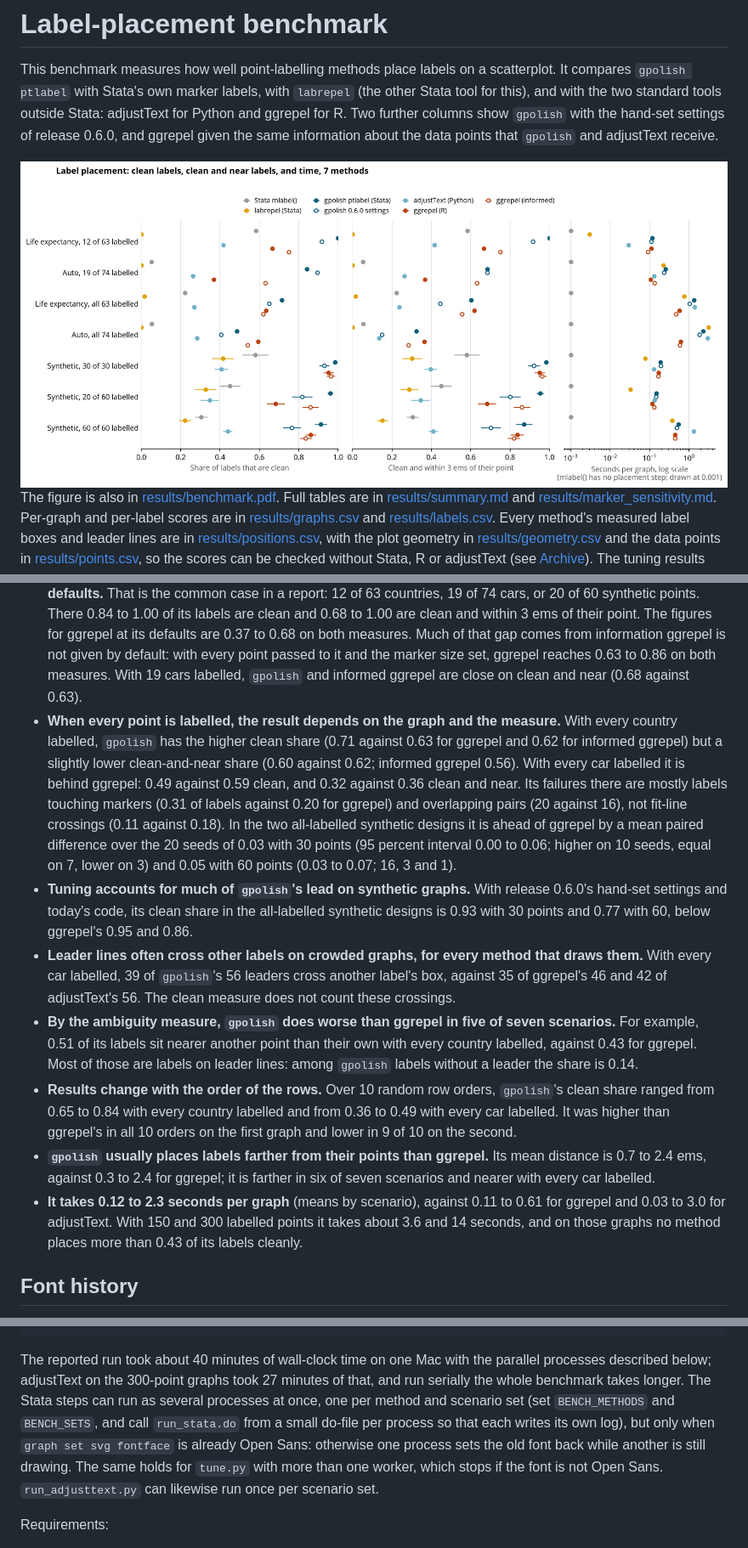
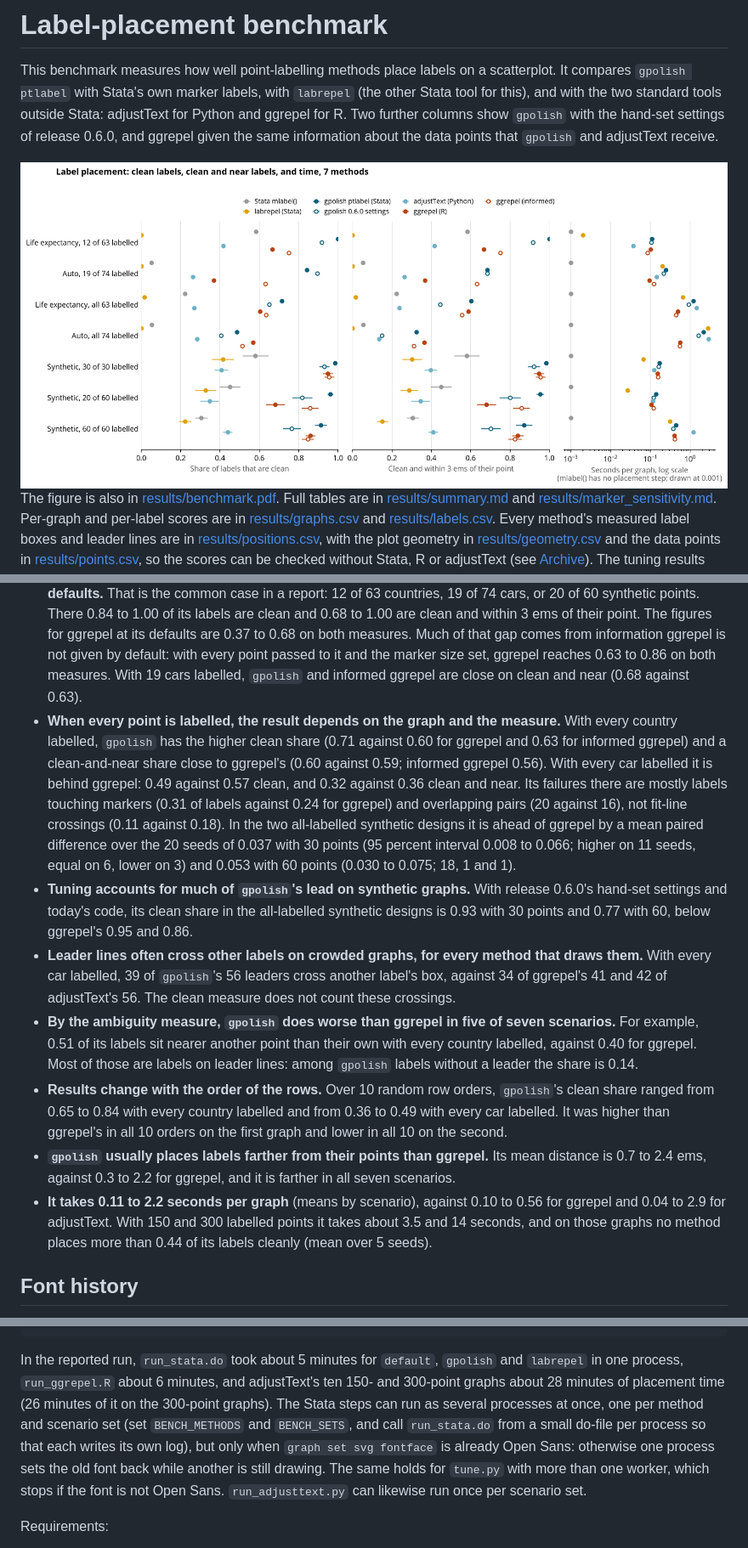
Before and after one commit to ericabooth/gpolish-stata-public, a Markdown page: benchmark/README.md, 3 parts joined by grey strips. Shown at 85% size. Rendered like a GitHub page; pictures changed too: benchmark/results/benchmark.png.

Commit message:
benchmark: deterministic ggrepel (max.time Inf), corrected size conversion, rescored; README rechecked

````diff
--- a/benchmark/README.md
+++ b/benchmark/README.md
@@ -12,13 +12,13 @@ The figure is also in [results/benchmark.pdf](results/benchmark.pdf). Full table
 
 - **Against the other Stata options, `gpolish` has the higher clean share in every scenario.** Its clean share is 1.7 times (12 countries, and 30 synthetic points) to 16 times (19 cars) that of Stata's default `mlabel()`, and above `labrepel`'s everywhere.
 - **When a subset of points is labelled, `gpolish` has the highest clean share of the five methods at their defaults.** That is the common case in a report: 12 of 63 countries, 19 of 74 cars, or 20 of 60 synthetic points. There 0.84 to 1.00 of its labels are clean and 0.68 to 1.00 are clean and within 3 ems of their point. The figures for ggrepel at its defaults are 0.37 to 0.68 on both measures. Much of that gap comes from information ggrepel is not given by default: with every point passed to it and the marker size set, ggrepel reaches 0.63 to 0.86 on both measures. With 19 cars labelled, `gpolish` and informed ggrepel are close on clean and near (0.68 against 0.63).
-- **When every point is labelled, the result depends on the graph and the measure.** With every country labelled, `gpolish` has the higher clean share (0.71 against 0.63 for ggrepel and 0.62 for informed ggrepel) but a slightly lower clean-and-near share (0.60 against 0.62; informed ggrepel 0.56). With every car labelled it is behind ggrepel: 0.49 against 0.59 clean, and 0.32 against 0.36 clean and near. Its failures there are mostly labels touching markers (0.31 of labels against 0.20 for ggrepel) and overlapping pairs (20 against 16), not fit-line crossings (0.11 against 0.18). In the two all-labelled synthetic designs it is ahead of ggrepel by a mean paired difference over the 20 seeds of 0.03 with 30 points (95 percent interval 0.00 to 0.06; higher on 10 seeds, equal on 7, lower on 3) and 0.05 with 60 points (0.03 to 0.07; 16, 3 and 1).
+- **When every point is labelled, the result depends on the graph and the measure.** With every country labelled, `gpolish` has the higher clean share (0.71 against 0.60 for ggrepel and 0.63 for informed ggrepel) and a clean-and-near share close to ggrepel's (0.60 against 0.59; informed ggrepel 0.56). With every car labelled it is behind ggrepel: 0.49 against 0.57 clean, and 0.32 against 0.36 clean and near. Its failures there are mostly labels touching markers (0.31 of labels against 0.24 for ggrepel) and overlapping pairs (20 against 16), not fit-line crossings (0.11 against 0.18). In the two all-labelled synthetic designs it is ahead of ggrepel by a mean paired difference over the 20 seeds of 0.037 with 30 points (95 percent interval 0.008 to 0.066; higher on 11 seeds, equal on 6, lower on 3) and 0.053 with 60 points (0.030 to 0.075; 18, 1 and 1).
 - **Tuning accounts for much of `gpolish`'s lead on synthetic graphs.** With release 0.6.0's hand-set settings and today's code, its clean share in the all-labelled synthetic designs is 0.93 with 30 points and 0.77 with 60, below ggrepel's 0.95 and 0.86.
-- **Leader lines often cross other labels on crowded graphs, for every method that draws them.** With every car labelled, 39 of `gpolish`'s 56 leaders cross another label's box, against 35 of ggrepel's 46 and 42 of adjustText's 56. The clean measure does not count these crossings.
-- **By the ambiguity measure, `gpolish` does worse than ggrepel in five of seven scenarios.** For example, 0.51 of its labels sit nearer another point than their own with every country labelled, against 0.43 for ggrepel. Most of those are labels on leader lines: among `gpolish` labels without a leader the share is 0.14.
-- **Results change with the order of the rows.** Over 10 random row orders, `gpolish`'s clean share ranged from 0.65 to 0.84 with every country labelled and from 0.36 to 0.49 with every car labelled. It was higher than ggrepel's in all 10 orders on the first graph and lower in 9 of 10 on the second.
-- **`gpolish` usually places labels farther from their points than ggrepel.** Its mean distance is 0.7 to 2.4 ems, against 0.3 to 2.4 for ggrepel; it is farther in six of seven scenarios and nearer with every car labelled.
-- **It takes 0.12 to 2.3 seconds per graph** (means by scenario), against 0.11 to 0.61 for ggrepel and 0.03 to 3.0 for adjustText. With 150 and 300 labelled points it takes about 3.6 and 14 seconds, and on those graphs no method places more than 0.43 of its labels cleanly.
+- **Leader lines often cross other labels on crowded graphs, for every method that draws them.** With every car labelled, 39 of `gpolish`'s 56 leaders cross another label's box, against 34 of ggrepel's 41 and 42 of adjustText's 56. The clean measure does not count these crossings.
+- **By the ambiguity measure, `gpolish` does worse than ggrepel in five of seven scenarios.** For example, 0.51 of its labels sit nearer another point than their own with every country labelled, against 0.40 for ggrepel. Most of those are labels on leader lines: among `gpolish` labels without a leader the share is 0.14.
+- **Results change with the order of the rows.** Over 10 random row orders, `gpolish`'s clean share ranged from 0.65 to 0.84 with every country labelled and from 0.36 to 0.49 with every car labelled. It was higher than ggrepel's in all 10 orders on the first graph and lower in all 10 on the second.
+- **`gpolish` usually places labels farther from their points than ggrepel.** Its mean distance is 0.7 to 2.4 ems, against 0.3 to 2.2 for ggrepel, and it is farther in all seven scenarios.
+- **It takes 0.11 to 2.2 seconds per graph** (means by scenario), against 0.10 to 0.56 for ggrepel and 0.04 to 2.9 for adjustText. With 150 and 300 labelled points it takes about 3.5 and 14 seconds, and on those graphs no method places more than 0.44 of its labels cleanly (mean over 5 seeds).
 
 ## Font history
 
@@ -173,7 +173,7 @@ python tune.py stata-mp 6                   # optional: results/tuning.csv (abou
 python selftest.py stata-mp                 # optional: checks of the pipeline itself, on a copy of this folder
 ```
 
-The reported run took about 40 minutes of wall-clock time on one Mac with the parallel processes described below; adjustText on the 300-point graphs took 27 minutes of that, and run serially the whole benchmark takes longer. The Stata steps can run as several processes at once, one per method and scenario set (set `BENCH_METHODS` and `BENCH_SETS`, and call `run_stata.do` from a small do-file per process so that each writes its own log), but only when `graph set svg fontface` is already Open Sans: otherwise one process sets the old font back while another is still drawing. The same holds for `tune.py` with more than one worker, which stops if the font is not Open Sans. `run_adjusttext.py` can likewise run once per scenario set.
+In the reported run, `run_stata.do` took about 5 minutes for `default`, `gpolish` and `labrepel` in one process, `run_ggrepel.R` about 6 minutes, and adjustText's ten 150- and 300-point graphs about 28 minutes of placement time (26 minutes of it on the 300-point graphs). The Stata steps can run as several processes at once, one per method and scenario set (set `BENCH_METHODS` and `BENCH_SETS`, and call `run_stata.do` from a small do-file per process so that each writes its own log), but only when `graph set svg fontface` is already Open Sans: otherwise one process sets the old font back while another is still drawing. The same holds for `tune.py` with more than one worker, which stops if the font is not Open Sans. `run_adjusttext.py` can likewise run once per scenario set.
 
 Requirements:
 
````
Also changed, not shown: other parts of benchmark/README.md (+14 -14 lines), benchmark/results/marker_sensitivity.md (+10 -10 lines), benchmark/results/summary.md (+107 -106 lines), 10 other files.
